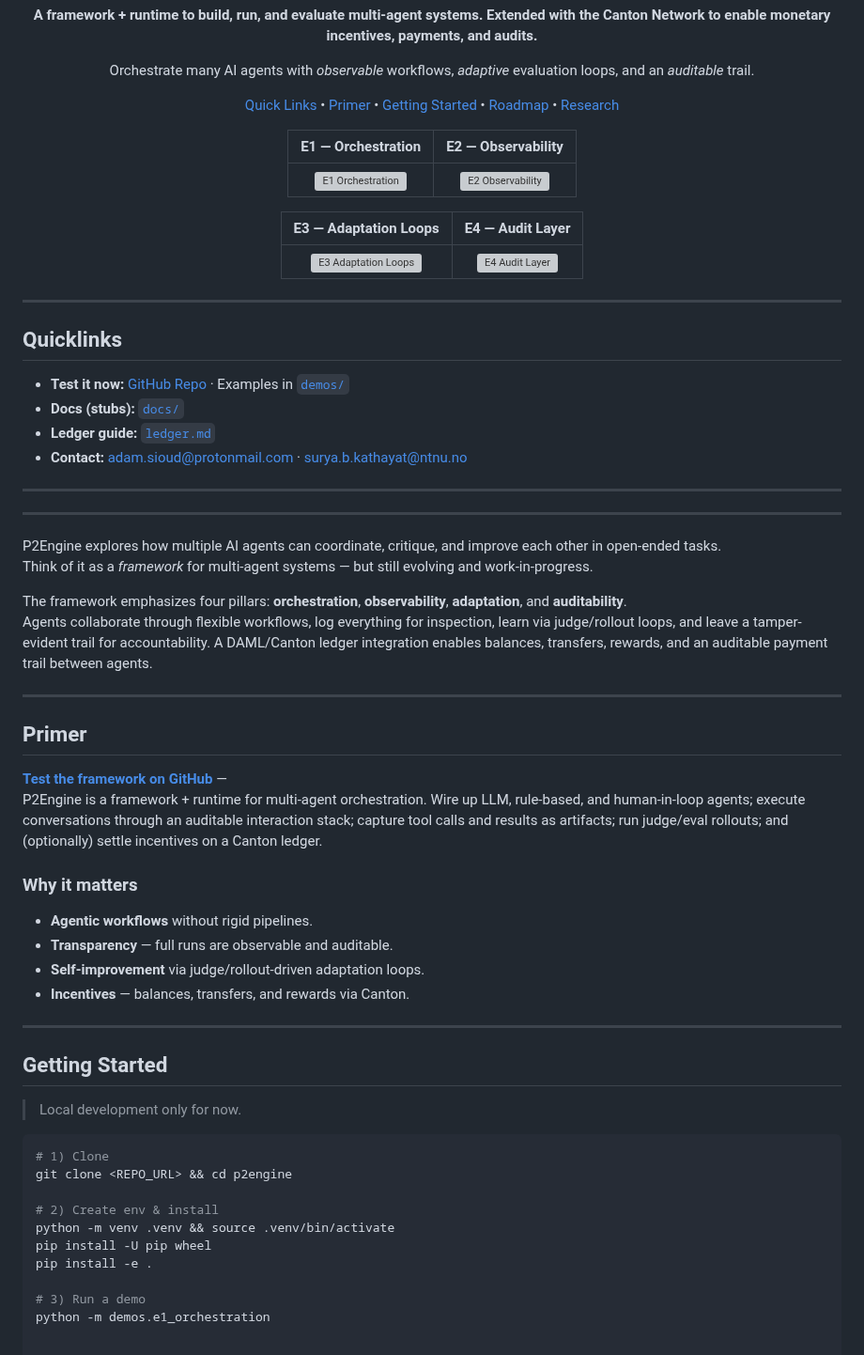
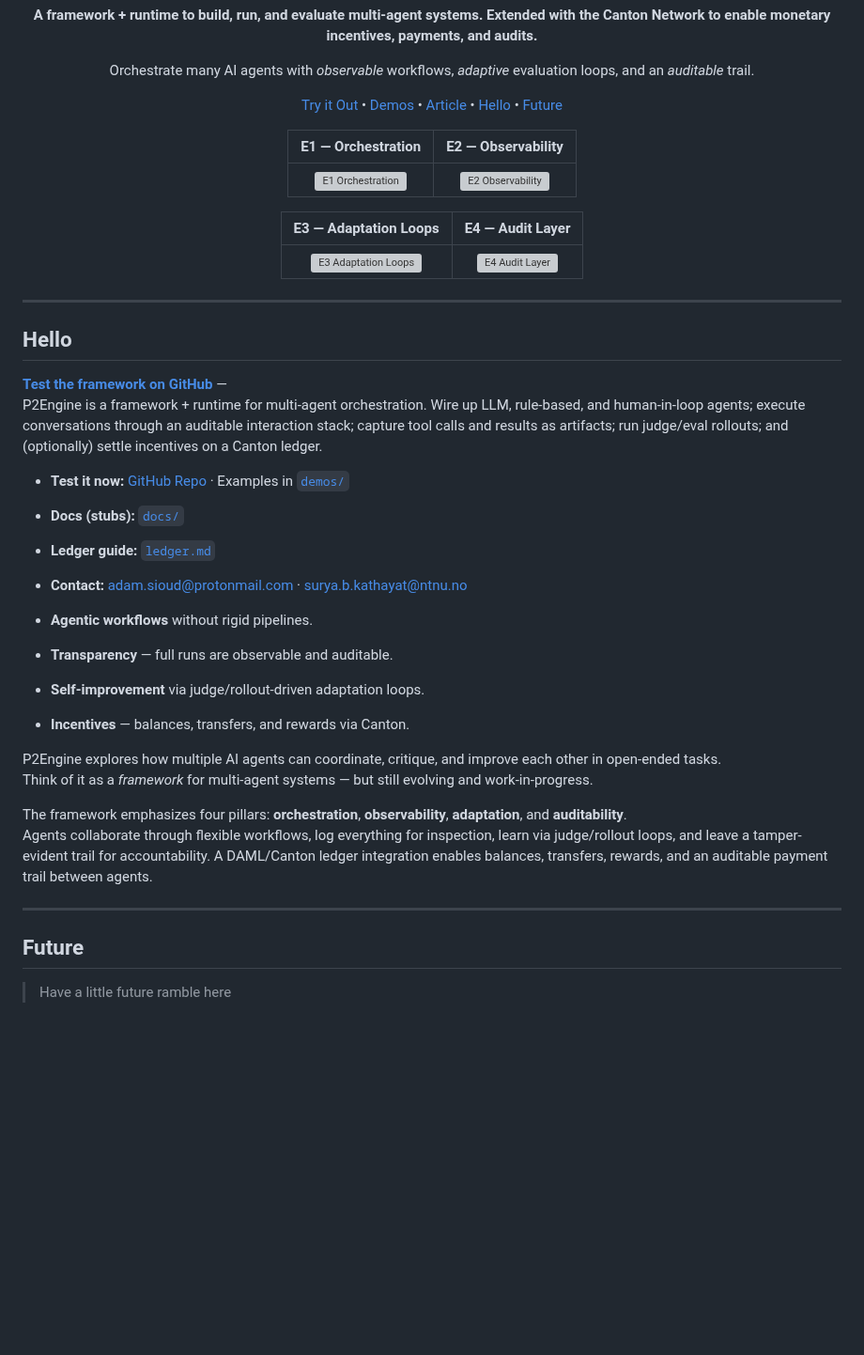
Before and after one commit to gustofied/P2Engine, a Markdown page: README.md, the part around the change. Shown at 94% size. Rendered like a GitHub page; blank space fills up the shorter version; grey boxes are pictures that could not be loaded.

````diff
--- a/README.md
+++ b/README.md
@@ -13,11 +13,11 @@ A framework + runtime to build, run, and evaluate multi-agent systems. Extended
 
 
 <p align="center">
-  <a href="#quicklinks">Quick Links</a> •
-  <a href="#primer">Primer</a> •
-  <a href="#getting-started">Getting Started</a> •
-  <a href="#roadmap">Roadmap</a> •
-  <a href="#research--publication">Research</a>
+  <a href="/p2engine/README.md">Try it Out</a> •
+  <a href="#primer">Demos</a> •
+  <a href="#quicklinks">Article</a> •
+  <a href="#roadmap">Hello</a> •
+  <a href="#future">Future</a>
 </p>
 
 
@@ -34,16 +34,21 @@ A framework + runtime to build, run, and evaluate multi-agent systems. Extended
 </div>
 
 ---
+## Hello
 
-## Quicklinks
+[**Test the framework on GitHub**](REPO_URL) —
+P2Engine is a framework + runtime for multi-agent orchestration. Wire up LLM, rule-based, and human-in-loop agents; execute conversations through an auditable interaction stack; capture tool calls and results as artifacts; run judge/eval rollouts; and (optionally) settle incentives on a Canton ledger.
 
 - **Test it now:** [GitHub Repo](REPO_URL) · Examples in [`demos/`](demos/)
 - **Docs (stubs):** [`docs/`](docs/)
 - **Ledger guide:** [`ledger.md`](ledger.md)
 - **Contact:** adam.sioud@protonmail.com · surya.b.kathayat@ntnu.no
 
----
----
+
+- **Agentic workflows** without rigid pipelines.
+- **Transparency** — full runs are observable and auditable.
+- **Self-improvement** via judge/rollout-driven adaptation loops.
+- **Incentives** — balances, transfers, and rewards via Canton.
 
 P2Engine explores how multiple AI agents can coordinate, critique, and improve each other in open-ended tasks.
 Think of it as a <em>framework</em> for multi-agent systems — but still evolving and work-in-progress.
@@ -53,34 +58,6 @@ Agents collaborate through flexible workflows, log everything for inspection, le
 
 ---
 
+## Future
 
-
-## Primer
-
-[**Test the framework on GitHub**](REPO_URL) —
-P2Engine is a framework + runtime for multi-agent orchestration. Wire up LLM, rule-based, and human-in-loop agents; execute conversations through an auditable interaction stack; capture tool calls and results as artifacts; run judge/eval rollouts; and (optionally) settle incentives on a Canton ledger.
-
-### Why it matters
-
-- **Agentic workflows** without rigid pipelines.
-- **Transparency** — full runs are observable and auditable.
-- **Self-improvement** via judge/rollout-driven adaptation loops.
-- **Incentives** — balances, transfers, and rewards via Canton.
-
----
-
-## Getting Started
-
-> Local development only for now.
-
-```bash
-# 1) Clone
-git clone <REPO_URL> && cd p2engine
-
-# 2) Create env & install
-python -m venv .venv && source .venv/bin/activate
-pip install -U pip wheel
-pip install -e .
-
-# 3) Run a demo
-python -m demos.e1_orchestration
+> Have a little future ramble here
````
